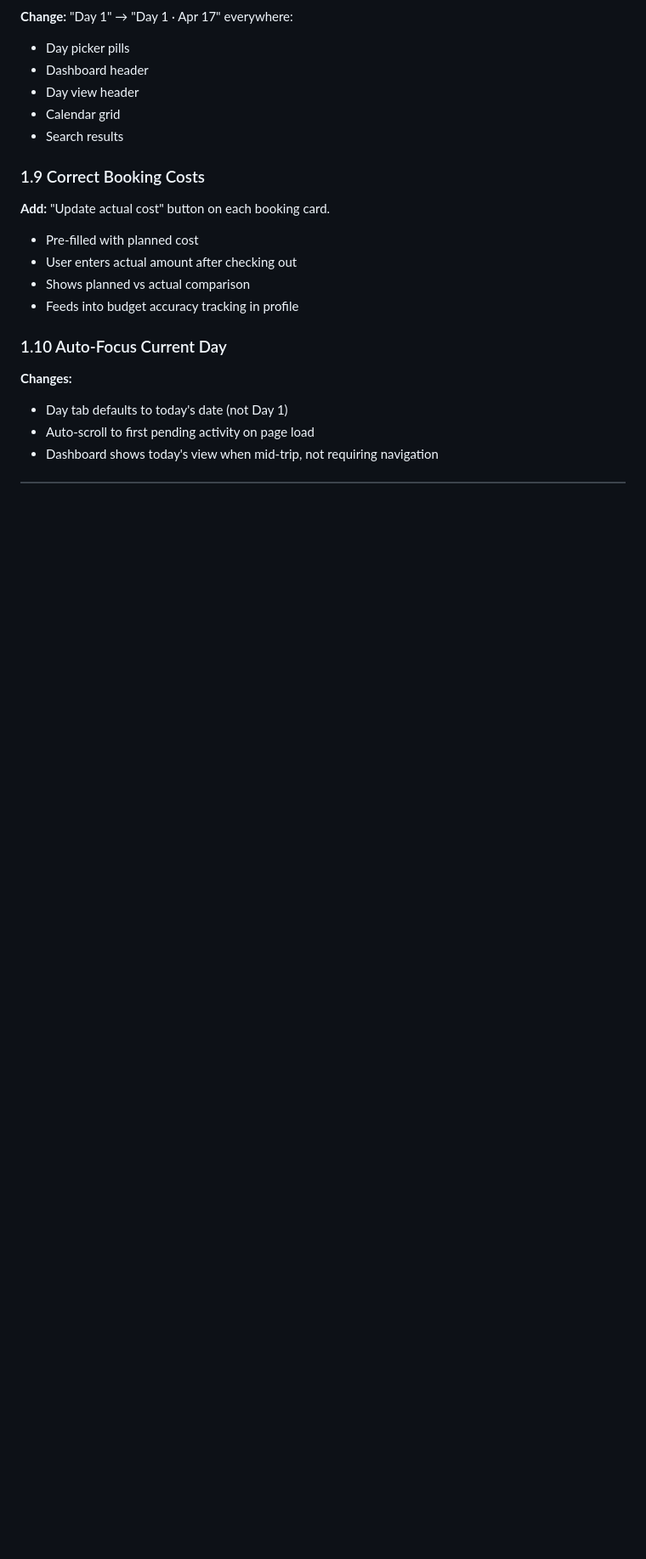
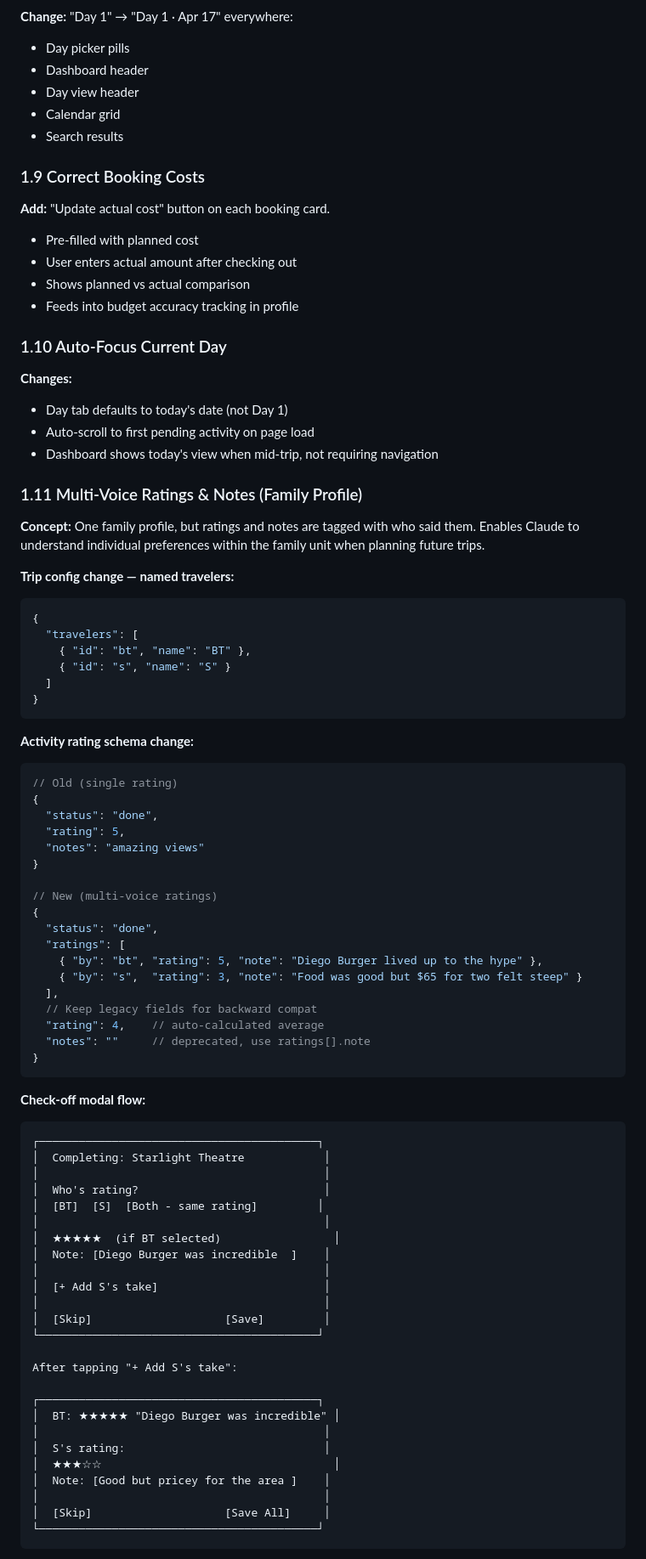
Before and after one commit to bTspm/trip-track, a Markdown page: IMPLEMENTATION_PLAN.md, the part around one of its changes. Shown at 85% size. GitHub-like rendering; blank space fills up the shorter version.

````diff
--- a/IMPLEMENTATION_PLAN.md
+++ b/IMPLEMENTATION_PLAN.md
@@ -223,3 +223,69 @@ const reschedule = (actId, newDayNumber, newTime) => {
 - Day tab defaults to today's date (not Day 1)
 - Auto-scroll to first pending activity on page load
 - Dashboard shows today's view when mid-trip, not requiring navigation
+
+### 1.11 Multi-Voice Ratings & Notes (Family Profile)
+
+**Concept:** One family profile, but ratings and notes are tagged with who said them. Enables Claude to understand individual preferences within the family unit when planning future trips.
+
+**Trip config change — named travelers:**
+```javascript
+{
+  "travelers": [
+    { "id": "bt", "name": "BT" },
+    { "id": "s", "name": "S" }
+  ]
+}
+```
+
+**Activity rating schema change:**
+```javascript
+// Old (single rating)
+{
+  "status": "done",
+  "rating": 5,
+  "notes": "amazing views"
+}
+
+// New (multi-voice ratings)
+{
+  "status": "done",
+  "ratings": [
+    { "by": "bt", "rating": 5, "note": "Diego Burger lived up to the hype" },
+    { "by": "s",  "rating": 3, "note": "Food was good but $65 for two felt steep" }
+  ],
+  // Keep legacy fields for backward compat
+  "rating": 4,    // auto-calculated average
+  "notes": ""     // deprecated, use ratings[].note
+}
+```
+
+**Check-off modal flow:**
+```
+┌──────────────────────────────────────────┐
+│  Completing: Starlight Theatre            │
+│                                           │
+│  Who's rating?                            │
+│  [BT]  [S]  [Both - same rating]         │
+│                                           │
+│  ★★★★★  (if BT selected)                 │
+│  Note: [Diego Burger was incredible  ]    │
+│                                           │
+│  [+ Add S's take]                         │
+│                                           │
+│  [Skip]                    [Save]         │
+└──────────────────────────────────────────┘
+
+After tapping "+ Add S's take":
+
+┌──────────────────────────────────────────┐
+│  BT: ★★★★★ "Diego Burger was incredible" │
+│                                           │
+│  S's rating:                              │
+│  ★★★☆☆                                   │
+│  Note: [Good but pricey for the area ]    │
+│                                           │
+│  [Skip]                    [Save All]     │
+└──────────────────────────────────────────┘
+```
+
````
Also changed, not shown: other parts of IMPLEMENTATION_PLAN.md (+40 -0 lines).
